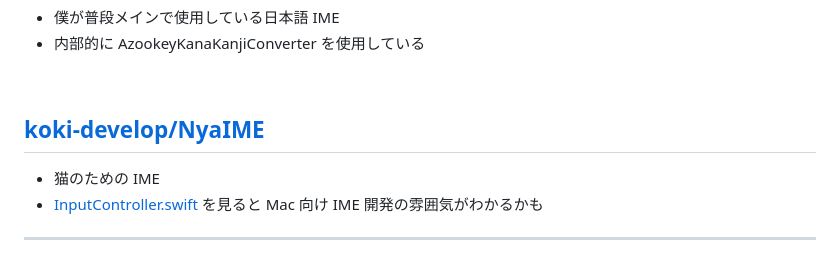
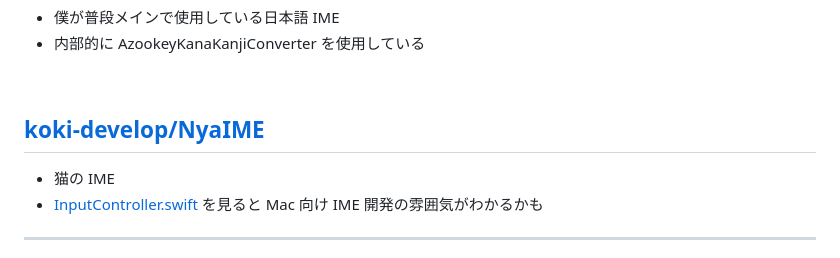
Before and after one commit to koki-develop/ime-dev-recommend-slide, a Markdown page: slides.md, the part around the change. GitHub-like rendering.

Commit message:
Update slide

```diff
--- a/slides.md
+++ b/slides.md
@@ -268,7 +268,7 @@ print(results.mainResults.first!.text)
 
 <h2 class="!mb-2"><a href="https://github.com/koki-develop/NyaIME" target="_blank" rel="noopener">koki-develop/NyaIME</a></h2>
 
-- 猫のための IME
+- 猫の IME
 - [InputController.swift](https://github.com/koki-develop/NyaIME/blob/main/NyaIME/Sources/NyaIMEInputController.swift) を見ると Mac 向け IME 開発の雰囲気がわかるかも
 
 ---
```
